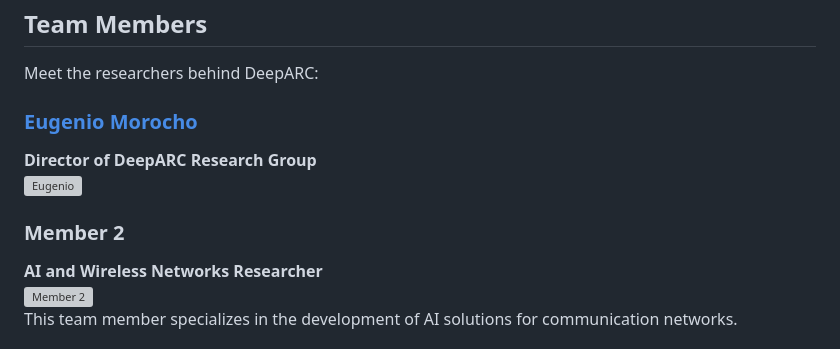
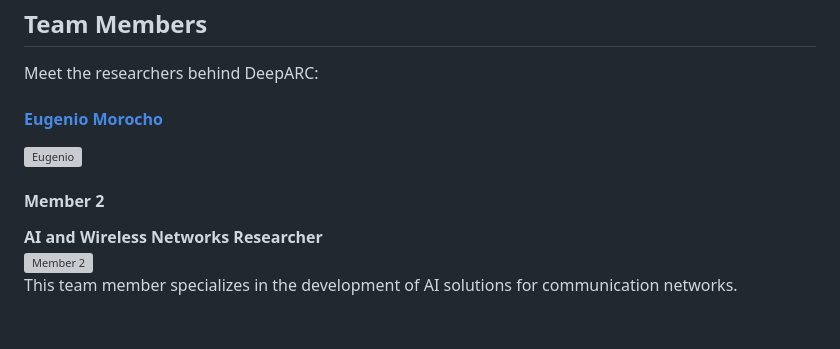
Before and after one commit to deeparcresearch/deeparcresearch.github.io, a Markdown page: README.md, the part around the change. Drawn GitHub-style; grey boxes are pictures that could not be loaded.

```diff
--- a/README.md
+++ b/README.md
@@ -33,10 +33,10 @@ Explore our latest research articles:
 
 Meet the researchers behind DeepARC:
 
-### [Eugenio Morocho](https://scholar.google.com/citations?user=X2hF1ooAAAAJ&hl=en)
-**Director of DeepARC Research Group**
+#### [Eugenio Morocho](https://scholar.google.com/citations?user=X2hF1ooAAAAJ&hl=en)
 <img src="images/eugenio.jpg" alt="Eugenio" width="150">
-### Member 2
+
+#### Member 2
 **AI and Wireless Networks Researcher**
 ![Member 2](member2.jpg)
 This team member specializes in the development of AI solutions for communication networks.
```
